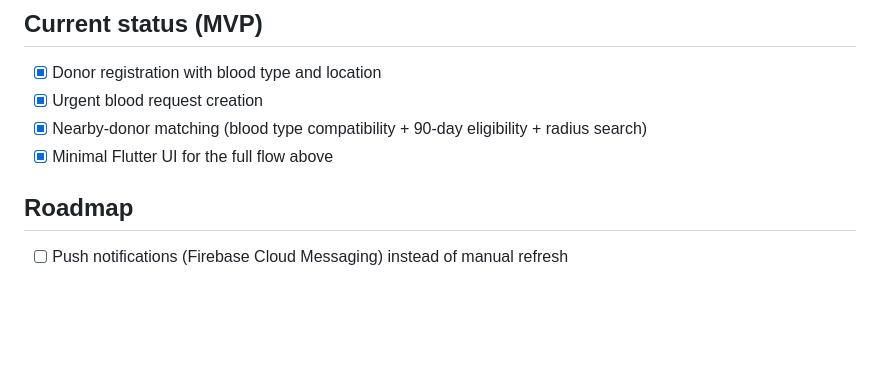
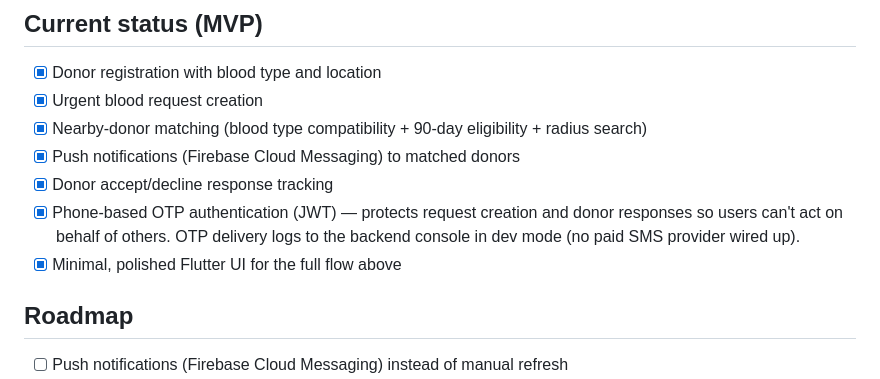
Before and after one commit to SufyanSaleem909/blood-response-system, a Markdown page: README.md, the part around the change. Rendered like a GitHub page; blank space fills up the shorter version.

Commit message:
docs: update roadmap - auth complete

```diff
--- a/README.md
+++ b/README.md
@@ -65,7 +65,12 @@ API docs available at `http://127.0.0.1:8000/docs` once the backend is running.
 - [x] Donor registration with blood type and location
 - [x] Urgent blood request creation
 - [x] Nearby-donor matching (blood type compatibility + 90-day eligibility + radius search)
-- [x] Minimal Flutter UI for the full flow above
+- [x] Push notifications (Firebase Cloud Messaging) to matched donors
+- [x] Donor accept/decline response tracking
+- [x] Phone-based OTP authentication (JWT) — protects request creation and
+      donor responses so users can't act on behalf of others. OTP delivery
+      logs to the backend console in dev mode (no paid SMS provider wired up).
+- [x] Minimal, polished Flutter UI for the full flow above
 
 ## Roadmap
 
```
